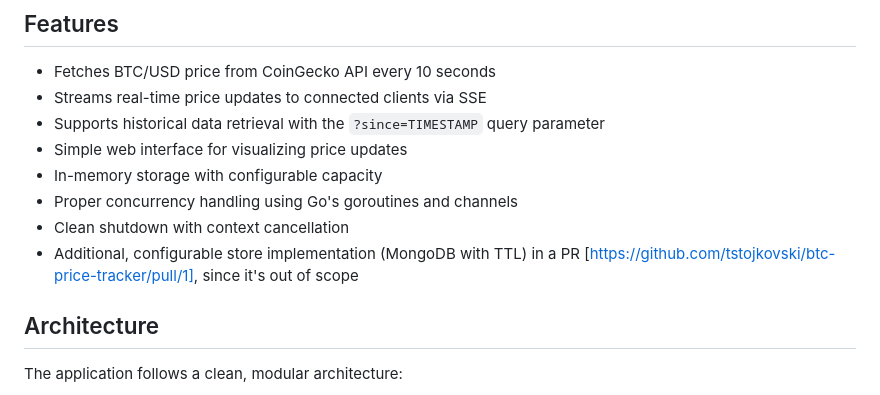
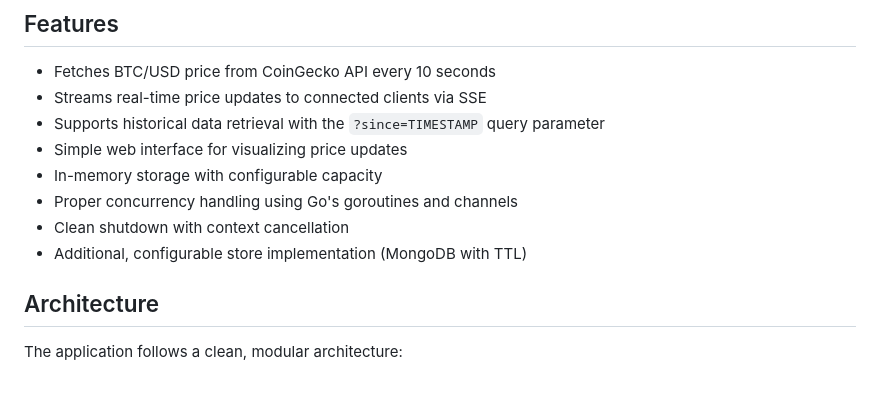
Before and after one commit to tstojkovski/btc-price-tracker, a Markdown page: README.md, the part around the change. Rendered like a GitHub page.

```diff
--- a/README.md
+++ b/README.md
@@ -11,7 +11,7 @@ A Go service that streams real-time Bitcoin (BTC) price data in USD to clients u
 - In-memory storage with configurable capacity
 - Proper concurrency handling using Go's goroutines and channels
 - Clean shutdown with context cancellation
-- Additional, configurable store implementation (MongoDB with TTL) in a PR [https://github.com/tstojkovski/btc-price-tracker/pull/1], since it's out of scope
+- Additional, configurable store implementation (MongoDB with TTL)
 
 ## Architecture
 
```
